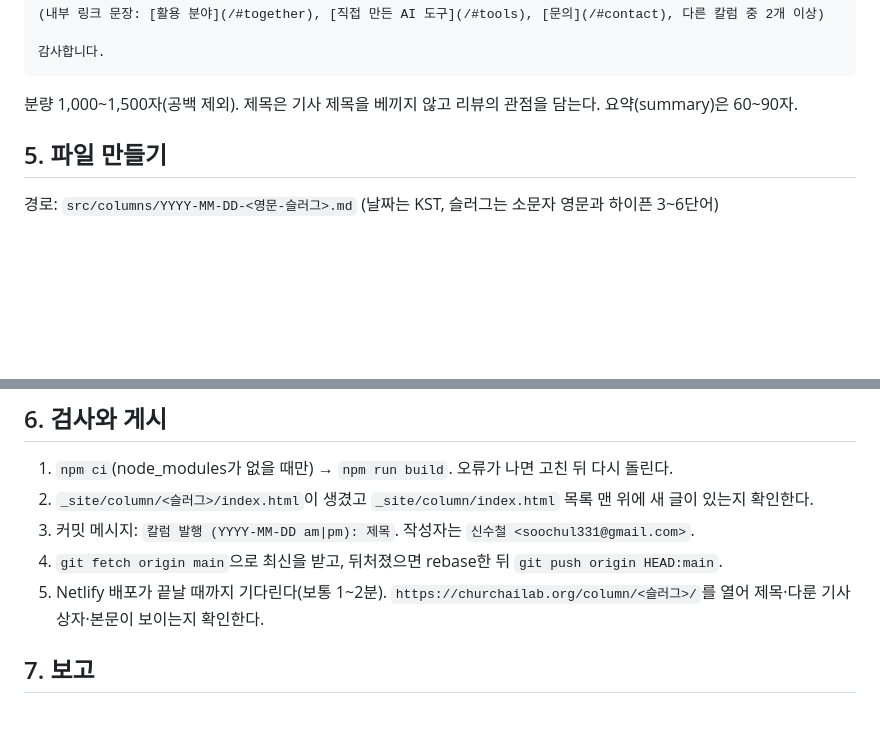
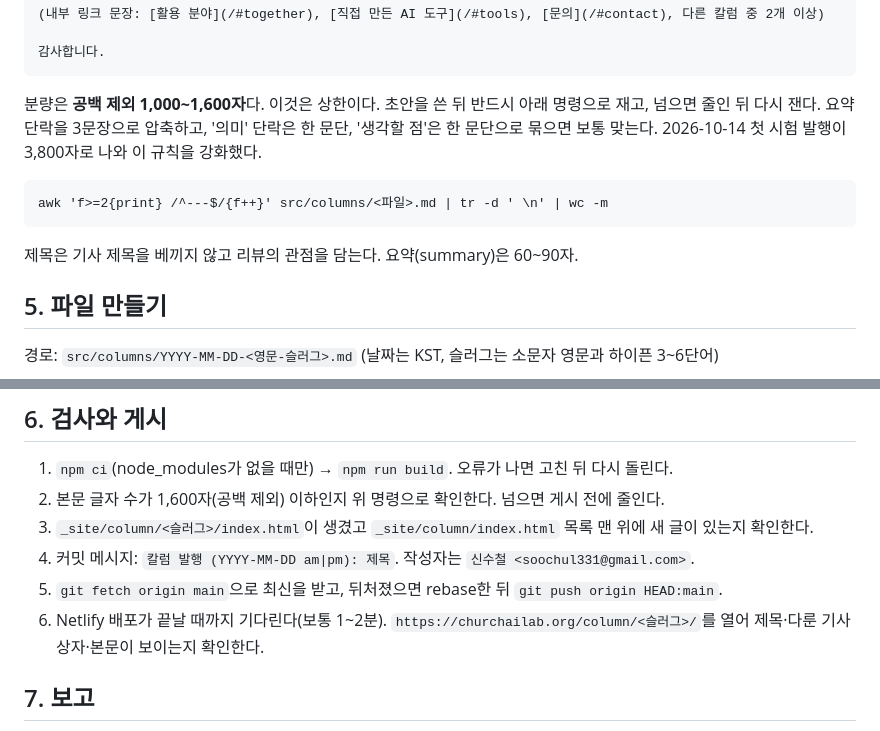
Before and after one commit to soochul331/newhome, a Markdown page: docs/column/발행지침.md, 2 parts joined by grey strips. GitHub-like rendering; blank space fills up the shorter version.

Commit message:
칼럼 발행 지침: 분량 상한(공백 제외 1,600자)과 측정 절차 추가
Co-Authored-By: Claude Fable 5.1 <noreply@anthropic.com>
Claude-Session: https://claude.ai/code/session_01LBG69uNf9BkhWVf1C8HWkR

````diff
--- a/docs/column/발행지침.md
+++ b/docs/column/발행지침.md
@@ -58,7 +58,13 @@
 감사합니다.
 ```
 
-분량 1,000~1,500자(공백 제외). 제목은 기사 제목을 베끼지 않고 리뷰의 관점을 담는다. 요약(summary)은 60~90자.
+분량은 **공백 제외 1,000~1,600자**다. 이것은 상한이다. 초안을 쓴 뒤 반드시 아래 명령으로 재고, 넘으면 줄인 뒤 다시 잰다. 요약 단락을 3문장으로 압축하고, '의미' 단락은 한 문단, '생각할 점'은 한 문단으로 묶으면 보통 맞는다. 2026-10-14 첫 시험 발행이 3,800자로 나와 이 규칙을 강화했다.
+
+```
+awk 'f>=2{print} /^---$/{f++}' src/columns/<파일>.md | tr -d ' \n' | wc -m
+```
+
+제목은 기사 제목을 베끼지 않고 리뷰의 관점을 담는다. 요약(summary)은 60~90자.
 
 ## 5. 파일 만들기
 
@@ -85,10 +91,11 @@ source_date: 'YYYY-MM-DD'
 ## 6. 검사와 게시
 
 1. `npm ci`(node_modules가 없을 때만) → `npm run build`. 오류가 나면 고친 뒤 다시 돌린다.
-2. `_site/column/<슬러그>/index.html`이 생겼고 `_site/column/index.html` 목록 맨 위에 새 글이 있는지 확인한다.
-3. 커밋 메시지: `칼럼 발행 (YYYY-MM-DD am|pm): 제목`. 작성자는 `신수철 <soochul331@gmail.com>`.
-4. `git fetch origin main`으로 최신을 받고, 뒤처졌으면 rebase한 뒤 `git push origin HEAD:main`.
-5. Netlify 배포가 끝날 때까지 기다린다(보통 1~2분). `https://churchailab.org/column/<슬러그>/`를 열어 제목·다룬 기사 상자·본문이 보이는지 확인한다.
+2. 본문 글자 수가 1,600자(공백 제외) 이하인지 위 명령으로 확인한다. 넘으면 게시 전에 줄인다.
+3. `_site/column/<슬러그>/index.html`이 생겼고 `_site/column/index.html` 목록 맨 위에 새 글이 있는지 확인한다.
+4. 커밋 메시지: `칼럼 발행 (YYYY-MM-DD am|pm): 제목`. 작성자는 `신수철 <soochul331@gmail.com>`.
+5. `git fetch origin main`으로 최신을 받고, 뒤처졌으면 rebase한 뒤 `git push origin HEAD:main`.
+6. Netlify 배포가 끝날 때까지 기다린다(보통 1~2분). `https://churchailab.org/column/<슬러그>/`를 열어 제목·다룬 기사 상자·본문이 보이는지 확인한다.
 
 ## 7. 보고
 
````
Also changed, not shown: docs/column/운영계획.md (+1 -1 lines).
